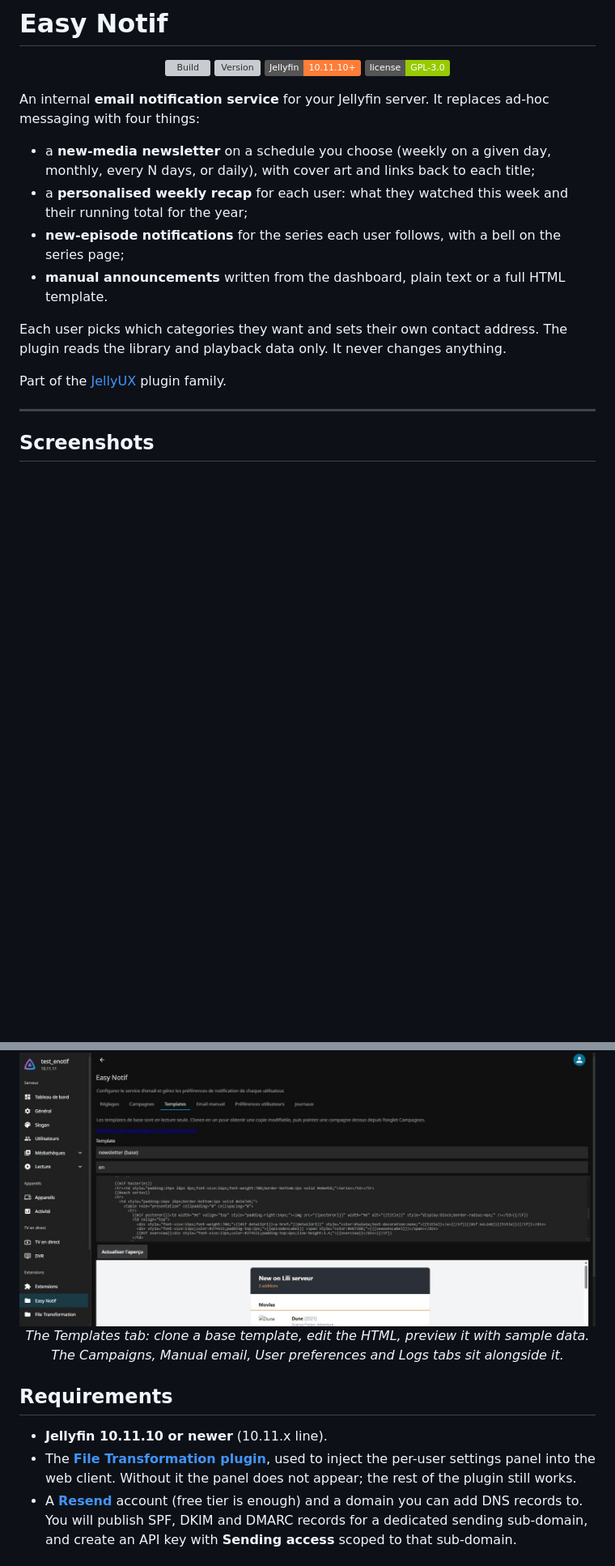
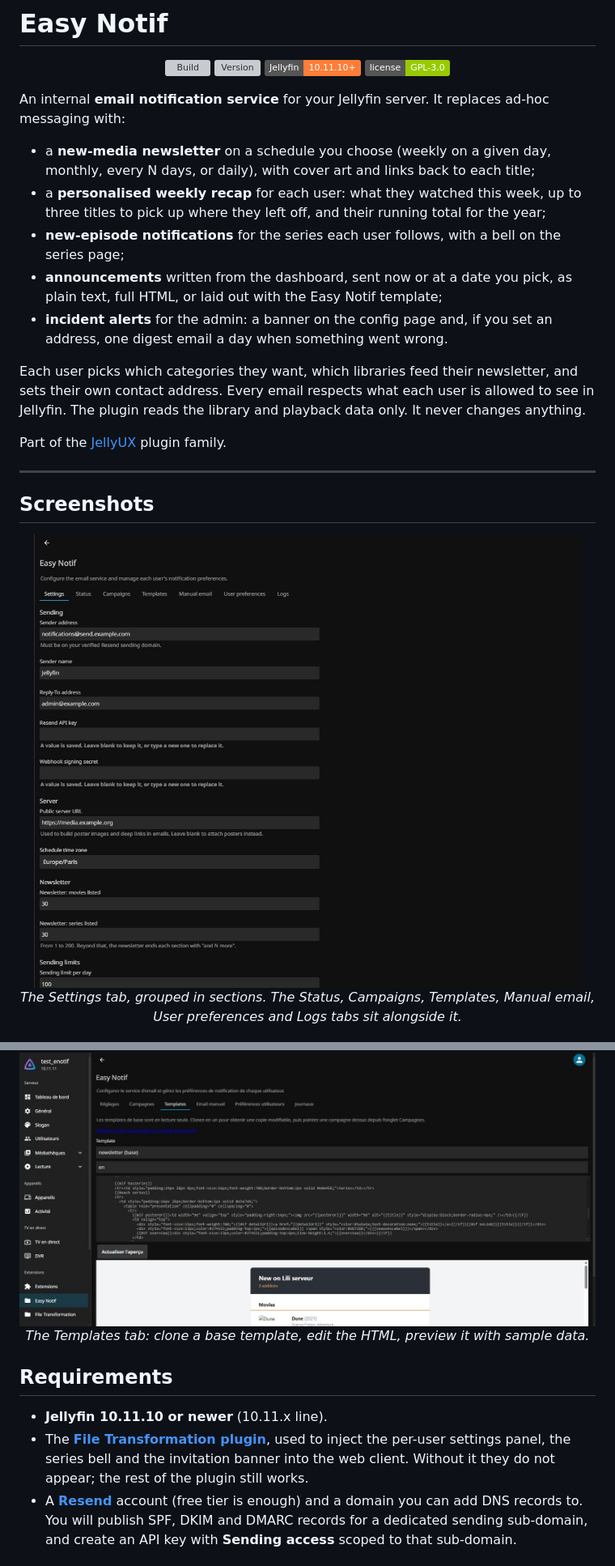
Before and after one commit to JellyUX/Easy_Notif, a Markdown page: README.md, 2 parts joined by grey strips. Shown at 81% size. Drawn GitHub-style; pictures changed too: docs/screenshots/settings-tab.jpg (added); badges without logos; blank space fills up the shorter version; grey boxes are pictures that could not be loaded.

Commit message:
docs: update the README for V2
Describe the V2 features and settings, fix statements that no longer hold, and add a screenshot of the sectioned Settings tab.

```diff
--- a/README.md
+++ b/README.md
@@ -8,17 +8,21 @@
 </p>
 
 An internal **email notification service** for your Jellyfin server. It replaces ad-hoc messaging
-with four things:
+with:
 
 - a **new-media newsletter** on a schedule you choose (weekly on a given day, monthly, every N days,
   or daily), with cover art and links back to each title;
-- a **personalised weekly recap** for each user: what they watched this week and their running total
-  for the year;
+- a **personalised weekly recap** for each user: what they watched this week, up to three titles to
+  pick up where they left off, and their running total for the year;
 - **new-episode notifications** for the series each user follows, with a bell on the series page;
-- **manual announcements** written from the dashboard, plain text or a full HTML template.
+- **announcements** written from the dashboard, sent now or at a date you pick, as plain text, full
+  HTML, or laid out with the Easy Notif template;
+- **incident alerts** for the admin: a banner on the config page and, if you set an address, one
+  digest email a day when something went wrong.
 
-Each user picks which categories they want and sets their own contact address. The plugin reads the
-library and playback data only. It never changes anything.
+Each user picks which categories they want, which libraries feed their newsletter, and sets their
+own contact address. Every email respects what each user is allowed to see in Jellyfin. The plugin
+reads the library and playback data only. It never changes anything.
 
 Part of the [JellyUX](https://github.com/JellyUX) plugin family.
 
@@ -27,17 +31,22 @@ Part of the [JellyUX](https://github.com/JellyUX) plugin family.
 ## Screenshots
 
 <p align="center">
+  <img src="docs/screenshots/settings-tab.jpg" alt="The Settings tab: sending, server, newsletter, sending limits, incident alerts and web interface sections" width="820"><br>
+  <em>The Settings tab, grouped in sections. The Status, Campaigns, Templates, Manual email, User
+  preferences and Logs tabs sit alongside it.</em>
+</p>
+
+<p align="center">
   <img src="docs/screenshots/templates-tab.jpg" alt="The Templates tab: an HTML editor above a live preview" width="820"><br>
-  <em>The Templates tab: clone a base template, edit the HTML, preview it with sample data. The
-  Campaigns, Manual email, User preferences and Logs tabs sit alongside it.</em>
+  <em>The Templates tab: clone a base template, edit the HTML, preview it with sample data.</em>
 </p>
 
 ## Requirements
 
 - **Jellyfin 10.11.10 or newer** (10.11.x line).
 - The **[File Transformation plugin](https://github.com/IAmParadox27/jellyfin-plugin-file-transformation)**,
-  used to inject the per-user settings panel into the web client. Without it the panel does not
-  appear; the rest of the plugin still works.
+  used to inject the per-user settings panel, the series bell and the invitation banner into the
+  web client. Without it they do not appear; the rest of the plugin still works.
 - A **[Resend](https://resend.com)** account (free tier is enough) and a domain you can add DNS
   records to. You will publish SPF, DKIM and DMARC records for a dedicated sending sub-domain, and
   create an API key with **Sending access** scoped to that sub-domain.
```
Also changed, not shown: other parts of README.md (+68 -25 lines).
